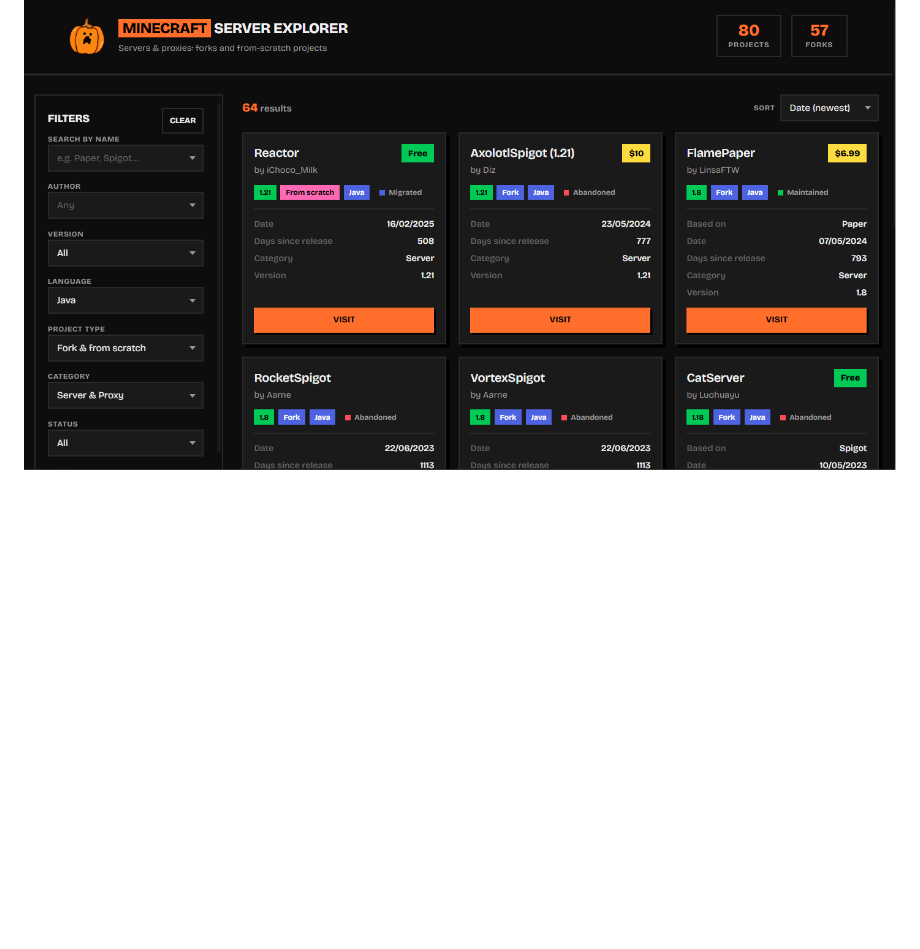
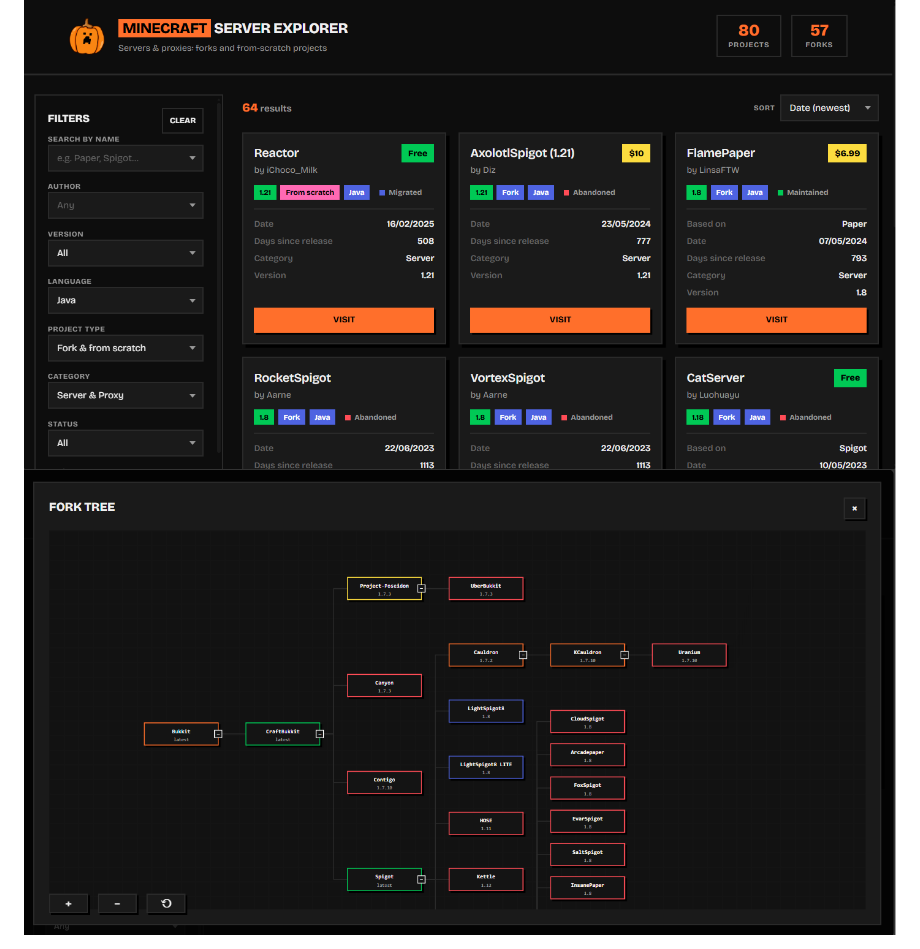
Before and after one commit to Snowiiii/dayssincelastjavamcserver, a Markdown page: README.md, the part around the change. Drawn GitHub-style; pictures changed too: .github/tree.png (added); blank space fills up the shorter version.

Commit message:
Add tree image for preview in readme.md

```diff
--- a/README.md
+++ b/README.md
@@ -23,5 +23,6 @@ An interactive web platform designed to search, filter, and analyze the ecosyste
 
 <div align="center">
 <img src="./.github/example.png">
+<img src="./.github/tree.png">
 
 </div>
```
